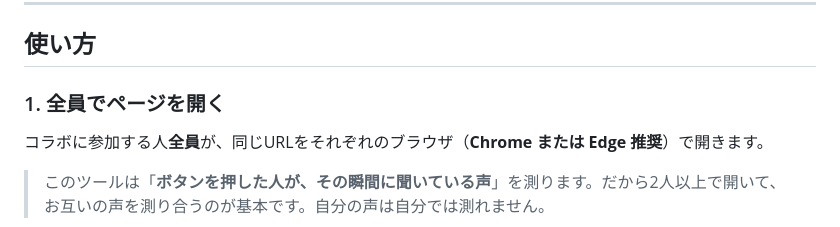
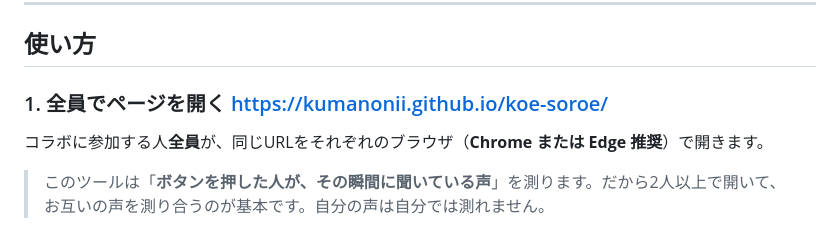
Before and after one commit to kumanonii/koe-soroe, a Markdown page: README.md, the part around the change. GitHub-like rendering.

```diff
--- a/README.md
+++ b/README.md
@@ -20,7 +20,7 @@
 
 ## 使い方
 
-### 1. 全員でページを開く
+### 1. 全員でページを開く https://kumanonii.github.io/koe-soroe/
 
 コラボに参加する人**全員**が、同じURLをそれぞれのブラウザ（**Chrome または Edge 推奨**）で開きます。
 
```
